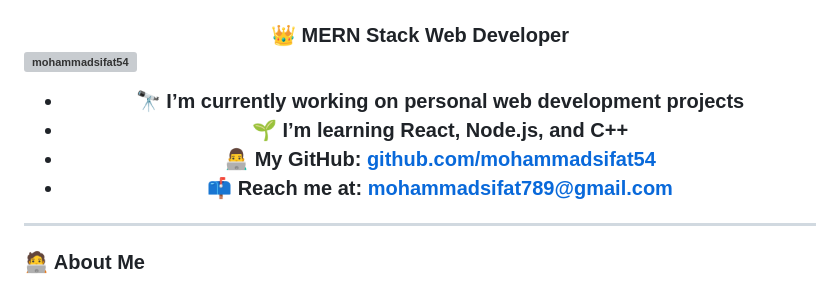
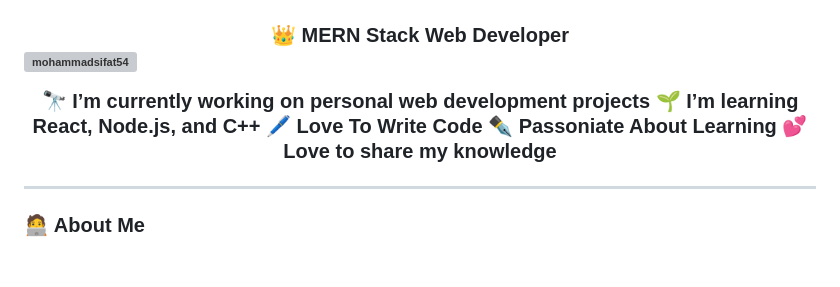
Before and after one commit to mohammadsifat54/Miftahul-Abedin-Sifat, a Markdown page: README_MohammadSifat.md, the part around the change. Drawn GitHub-style; blank space fills up the shorter version; grey boxes are pictures that could not be loaded.

```diff
--- a/README_MohammadSifat.md
+++ b/README_MohammadSifat.md
@@ -6,11 +6,11 @@
 
 <p align="left"> <img src="https://komarev.com/ghpvc/?username=mohammadsifat54&label=Profile%20views&color=0e75b6&style=flat" alt="mohammadsifat54" /> </p>
 
-
-- 🔭 I’m currently working on **personal web development projects**
-- 🌱 I’m learning **React, Node.js, and C++**
-- 👨‍💻 My GitHub: [github.com/mohammadsifat54](https://github.com/mohammadsifat54)
-- 📫 Reach me at: **mohammadsifat789@gmail.com**
+🔭 I’m currently working on **personal web development projects**
+🌱 I’m learning **React, Node.js, and C++**
+🖊️ Love To Write Code
+✒ Passoniate About Learning
+💕 Love to share my knowledge
 
 ---
 
```
